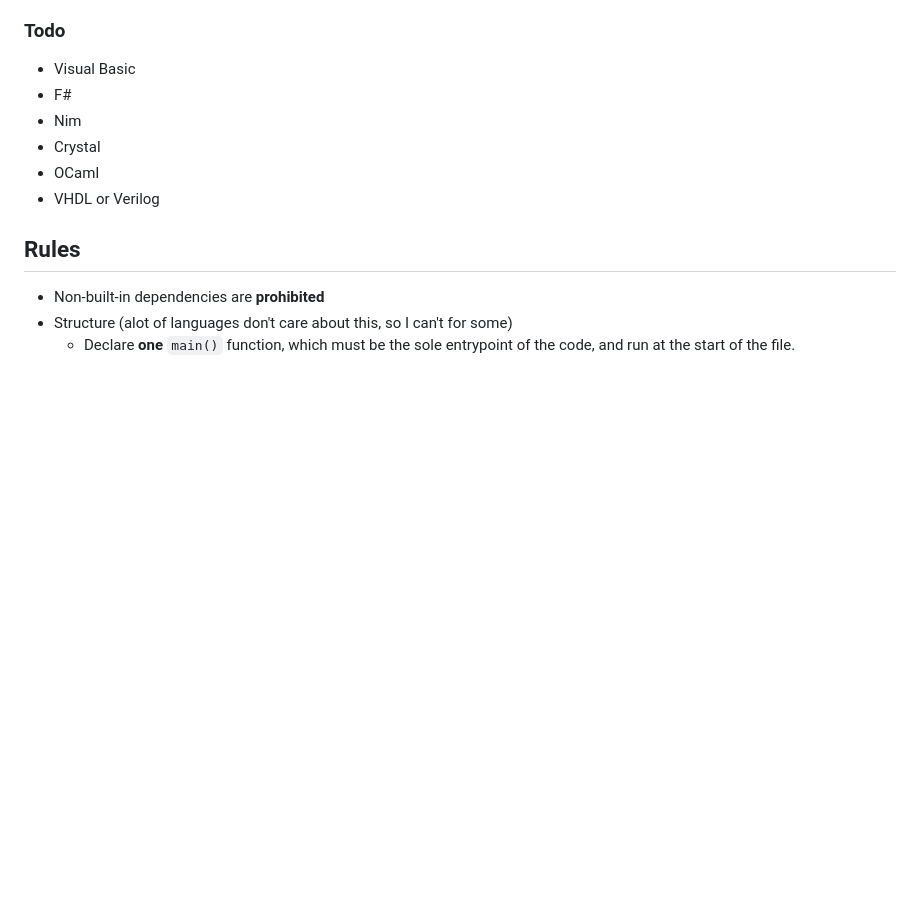
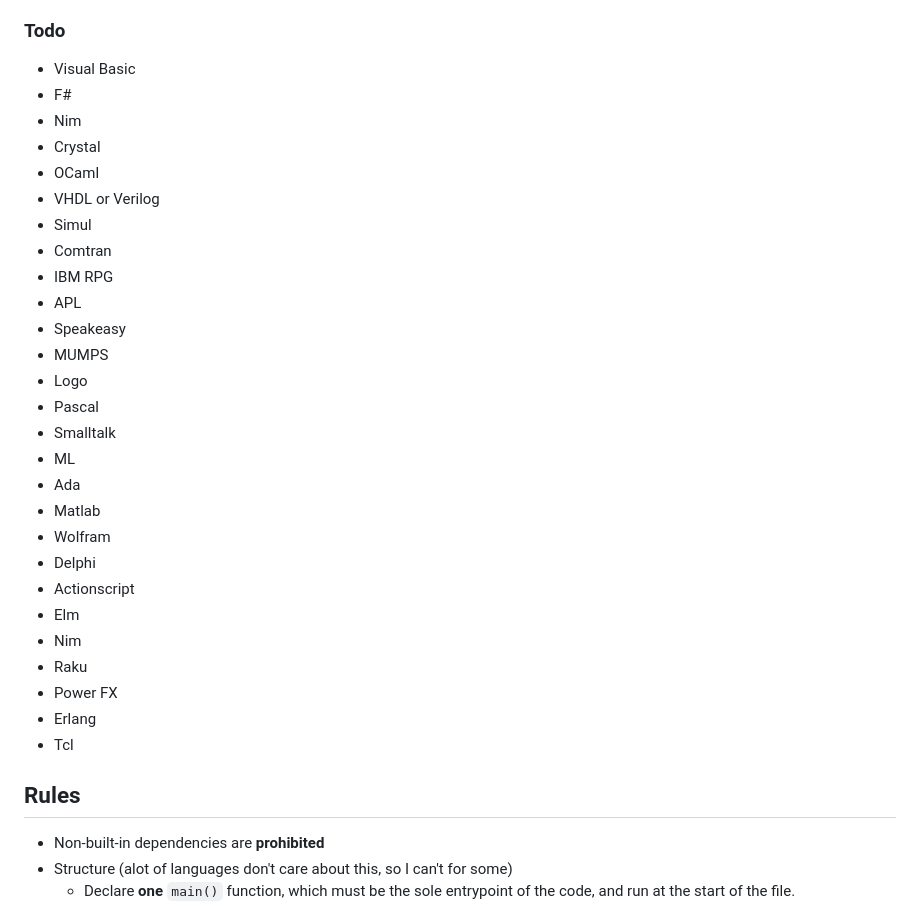
Before and after one commit to ultraslayyy/I-am-bored, a Markdown page: number-guesser/README.md, the part around the change. Drawn GitHub-style; blank space fills up the shorter version.

Commit message:
number-guesser: Update README

```diff
--- a/number-guesser/README.md
+++ b/number-guesser/README.md
@@ -46,6 +46,27 @@ The current languages I've written this in are:
 - Crystal
 - OCaml
 - VHDL or Verilog
+- Simul
+- Comtran
+- IBM RPG
+- APL
+- Speakeasy
+- MUMPS
+- Logo
+- Pascal
+- Smalltalk
+- ML
+- Ada
+- Matlab
+- Wolfram
+- Delphi
+- Actionscript
+- Elm
+- Nim
+- Raku
+- Power FX
+- Erlang
+- Tcl
 
 ## Rules
 - Non-built-in dependencies are **prohibited**
```
